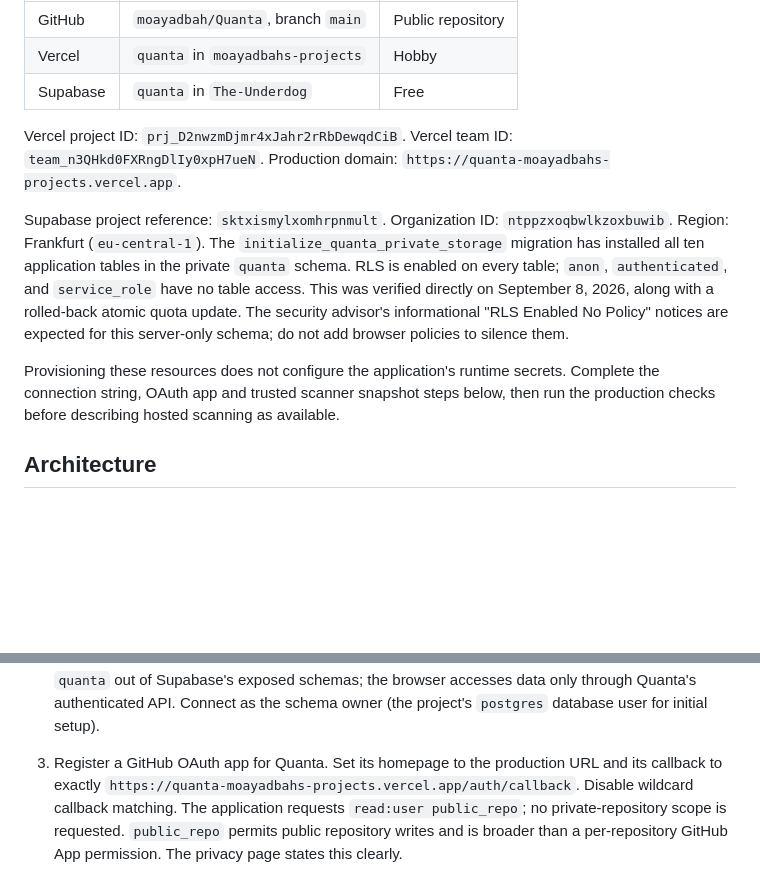
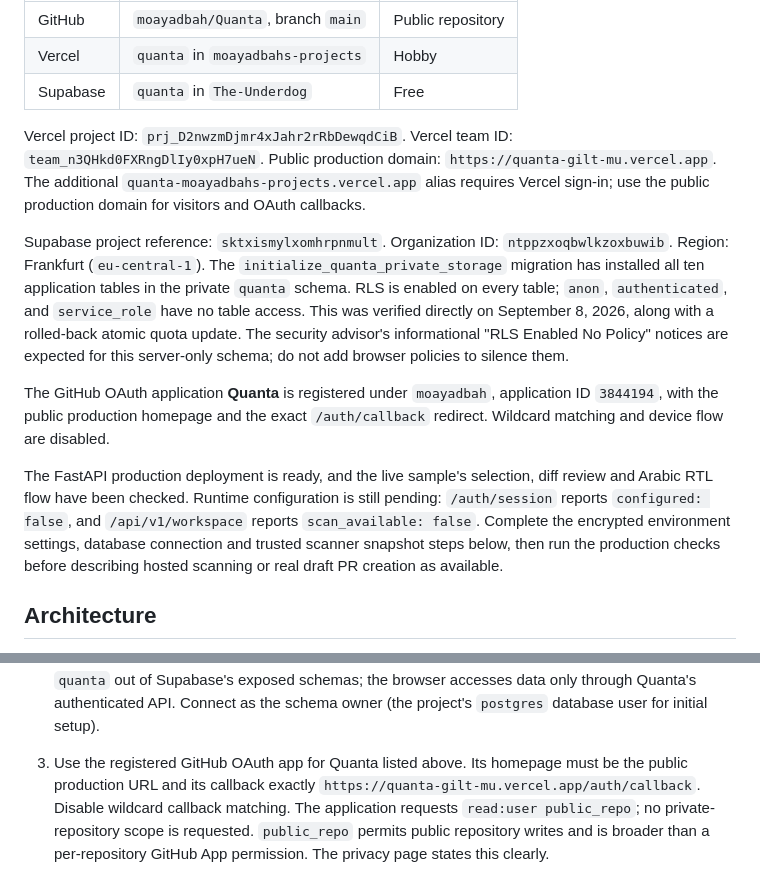
Before and after one commit to moayadbah/Quanta, a Markdown page: docs/DEPLOYMENT.md, 2 parts joined by grey strips. GitHub-like rendering; blank space fills up the shorter version.

Commit message:
Document Quanta public domain and OAuth configuration checkpoint

```diff
--- a/docs/DEPLOYMENT.md
+++ b/docs/DEPLOYMENT.md
@@ -17,7 +17,9 @@ Continue with these existing resources. Do not create a duplicate project or use
 
 Vercel project ID: `prj_D2nwzmDjmr4xJahr2rRbDewqdCiB`.
 Vercel team ID: `team_n3QHkd0FXRngDlIy0xpH7ueN`.
-Production domain: `https://quanta-moayadbahs-projects.vercel.app`.
+Public production domain: `https://quanta-gilt-mu.vercel.app`.
+The additional `quanta-moayadbahs-projects.vercel.app` alias requires Vercel sign-in;
+use the public production domain for visitors and OAuth callbacks.
 
 Supabase project reference: `sktxismylxomhrpnmult`.
 Organization ID: `ntppzxoqbwlkzoxbuwib`. Region: Frankfurt (`eu-central-1`).
@@ -28,9 +30,16 @@ on September 8, 2026, along with a rolled-back atomic quota update. The security
 advisor's informational "RLS Enabled No Policy" notices are expected for this
 server-only schema; do not add browser policies to silence them.
 
-Provisioning these resources does not configure the application's runtime secrets.
-Complete the connection string, OAuth app and trusted scanner snapshot steps below,
-then run the production checks before describing hosted scanning as available.
+The GitHub OAuth application **Quanta** is registered under `moayadbah`, application
+ID `3844194`, with the public production homepage and the exact `/auth/callback`
+redirect. Wildcard matching and device flow are disabled.
+
+The FastAPI production deployment is ready, and the live sample's selection, diff
+review and Arabic RTL flow have been checked. Runtime configuration is still pending:
+`/auth/session` reports `configured: false`, and `/api/v1/workspace` reports
+`scan_available: false`. Complete the encrypted environment settings, database
+connection and trusted scanner snapshot steps below, then run the production checks
+before describing hosted scanning or real draft PR creation as available.
 
 ## Architecture
 
@@ -67,8 +76,9 @@ Results become inaccessible after seven days; cleanup removes expired database r
    grants and enables RLS with no browser policies. Keep `quanta` out of Supabase's exposed
    schemas; the browser accesses data only through Quanta's authenticated API. Connect as
    the schema owner (the project's `postgres` database user for initial setup).
-3. Register a GitHub OAuth app for Quanta. Set its homepage to the production URL and its
-   callback to exactly `https://quanta-moayadbahs-projects.vercel.app/auth/callback`. Disable wildcard callback
+3. Use the registered GitHub OAuth app for Quanta listed above. Its homepage must be the
+   public production URL and its callback exactly `https://quanta-gilt-mu.vercel.app/auth/callback`.
+   Disable wildcard callback
    matching. The application requests `read:user public_repo`; no private-repository
    scope is requested. `public_repo` permits public repository writes and is broader
    than a per-repository GitHub App permission. The privacy page states this clearly.
```
